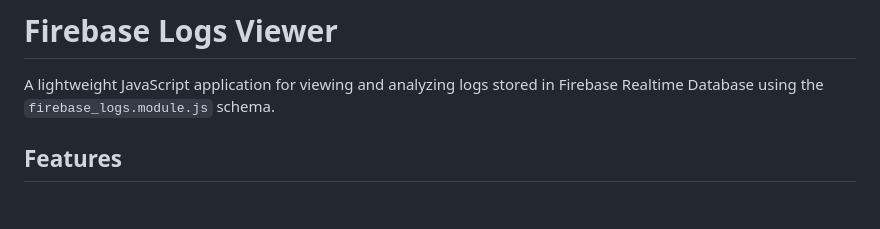
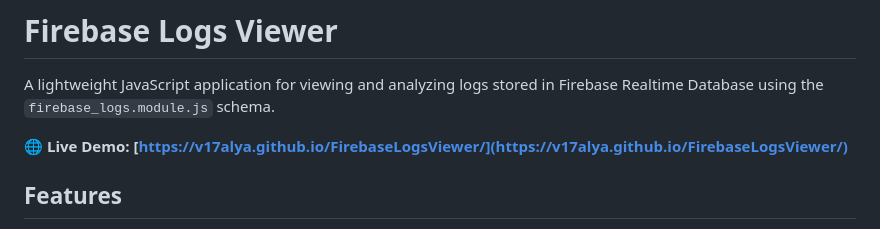
Before and after one commit to v17alya/FirebaseLogsViewer, a Markdown page: README.md, the part around the change. Drawn GitHub-style; blank space fills up the shorter version.

```diff
--- a/README.md
+++ b/README.md
@@ -1,6 +1,8 @@
 # Firebase Logs Viewer
 
 A lightweight JavaScript application for viewing and analyzing logs stored in Firebase Realtime Database using the `firebase_logs.module.js` schema.
+
+**🌐 Live Demo: [https://v17alya.github.io/FirebaseLogsViewer/](https://v17alya.github.io/FirebaseLogsViewer/)**
 
 ## Features
 
```
